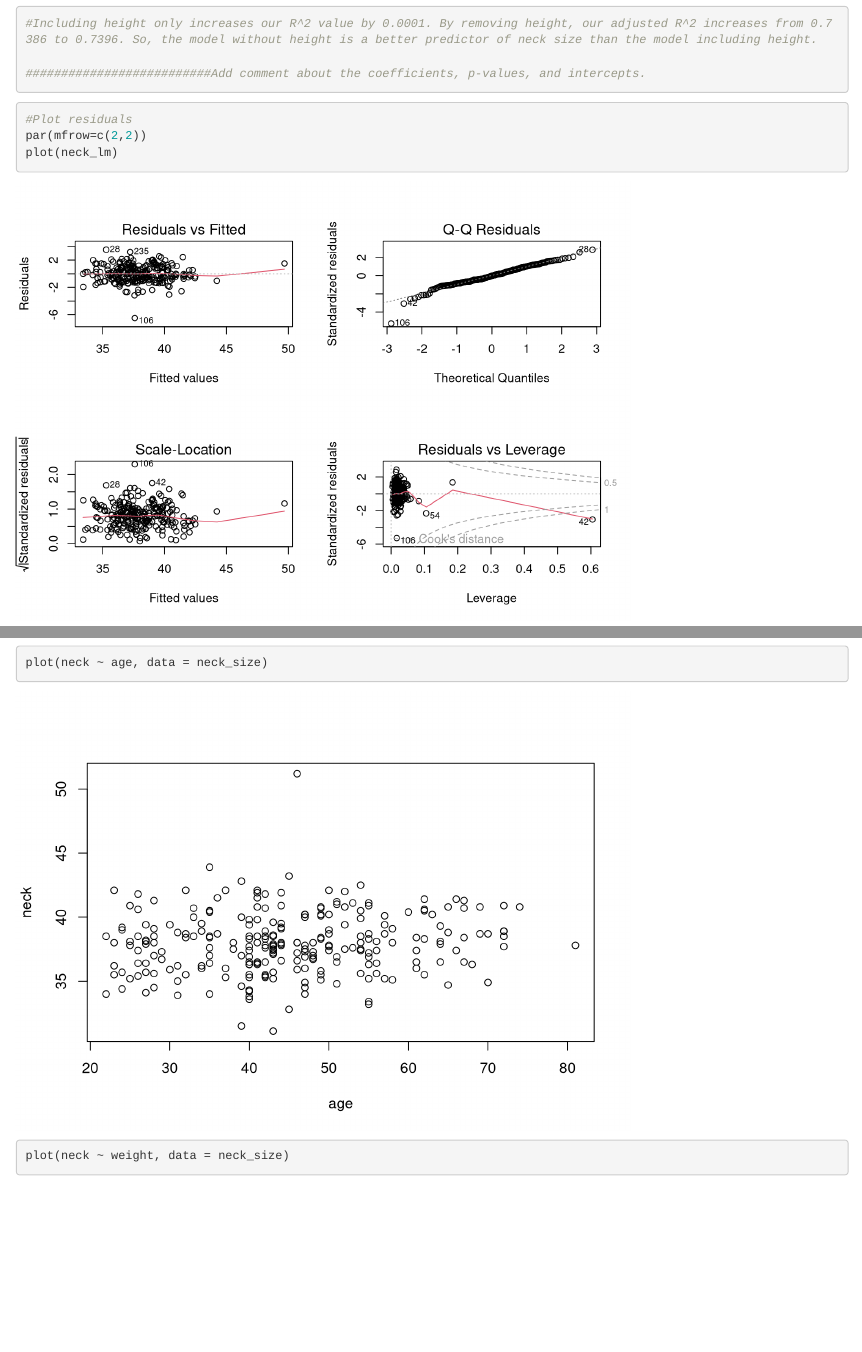
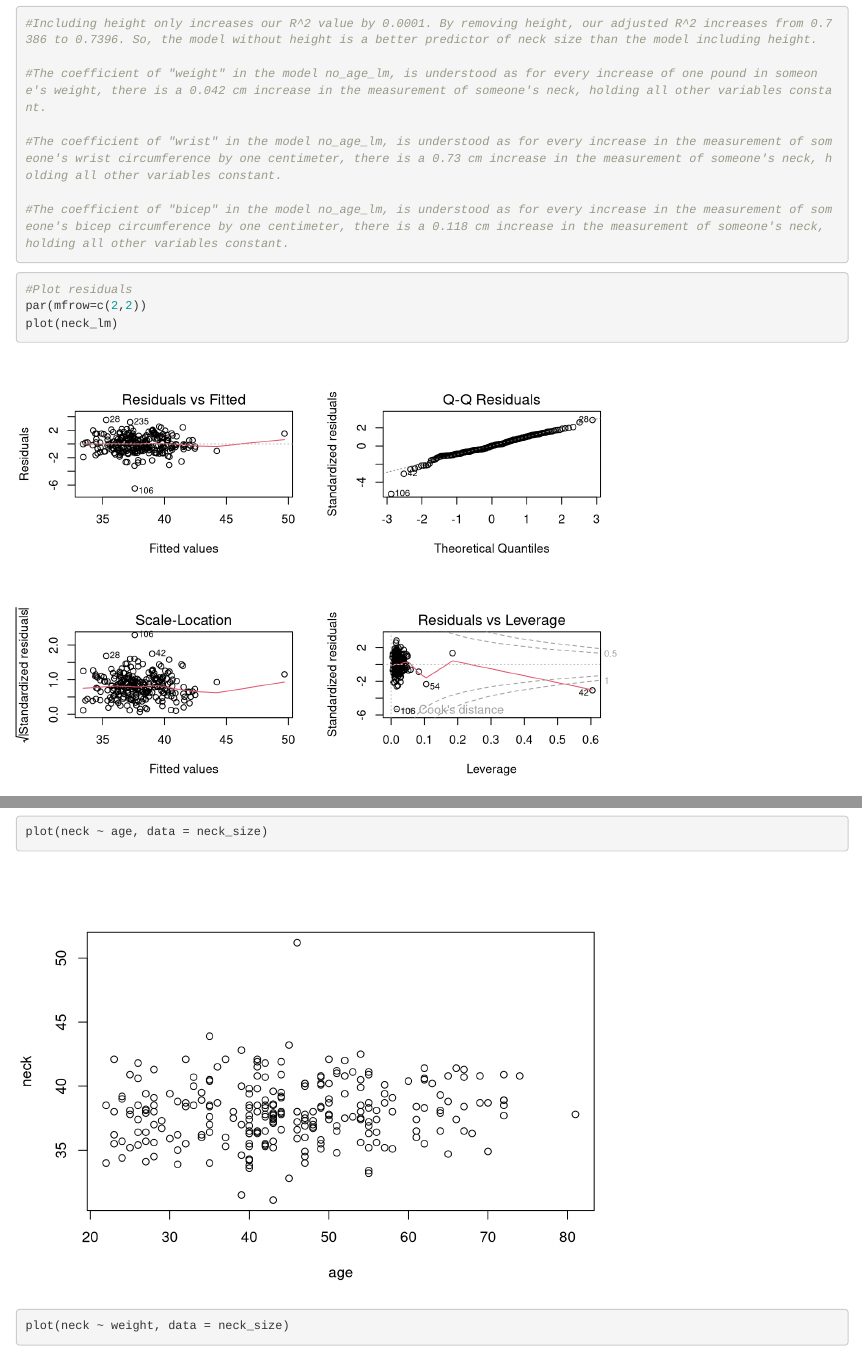
Before and after one commit to lforando/SDS291Project, an R Markdown document (SDS291Project.Rmd): the page in a window 1100 px wide, from 2110 px down, and a second part further down, joined at a grey line. Rendered offline with R 4.5, knitr and Pandoc, with nearby package versions.

Commit message:
Jemimah's comments

````diff
--- a/SDS291Project.Rmd
+++ b/SDS291Project.Rmd
@@ -54,7 +54,11 @@ anova(neck_lm, no_height_lm, no_age_lm)
 
 #Including height only increases our R^2 value by 0.0001. By removing height, our adjusted R^2 increases from 0.7386 to 0.7396. So, the model without height is a better predictor of neck size than the model including height.
 
-##########################Add comment about the coefficients, p-values, and intercepts.
+#The coefficient of "weight" in the model no_age_lm, is understood as for every increase of one pound in someone's weight, there is a 0.042 cm increase in the measurement of someone's neck, holding all other variables constant.
+
+#The coefficient of "wrist" in the model no_age_lm, is understood as for every increase in the measurement of someone's wrist circumference by one centimeter, there is a 0.73 cm increase in the measurement of someone's neck, holding all other variables constant.
+
+#The coefficient of "bicep" in the model no_age_lm, is understood as for every increase in the measurement of someone's bicep circumference by one centimeter, there is a 0.118 cm increase in the measurement of someone's neck, holding all other variables constant.
 ```
 
 
````
Also changed, not shown: SDS291Project.Rmd (2 more changed lines).
